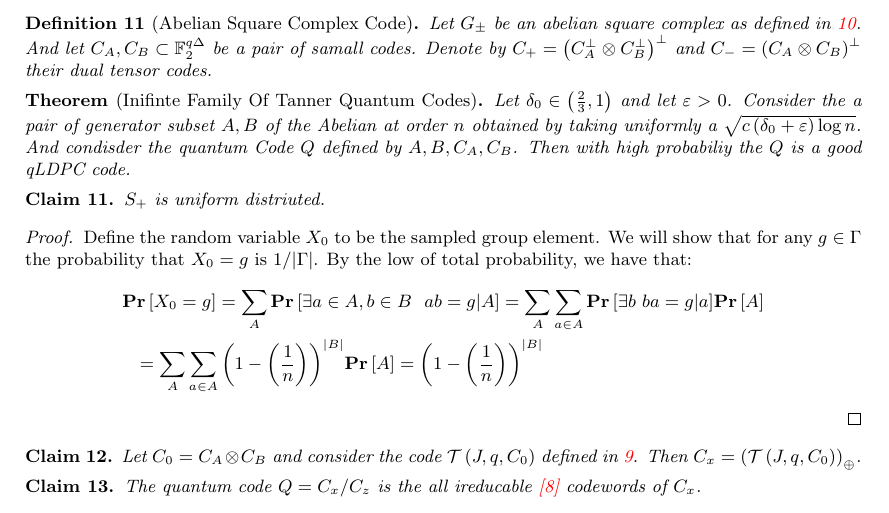
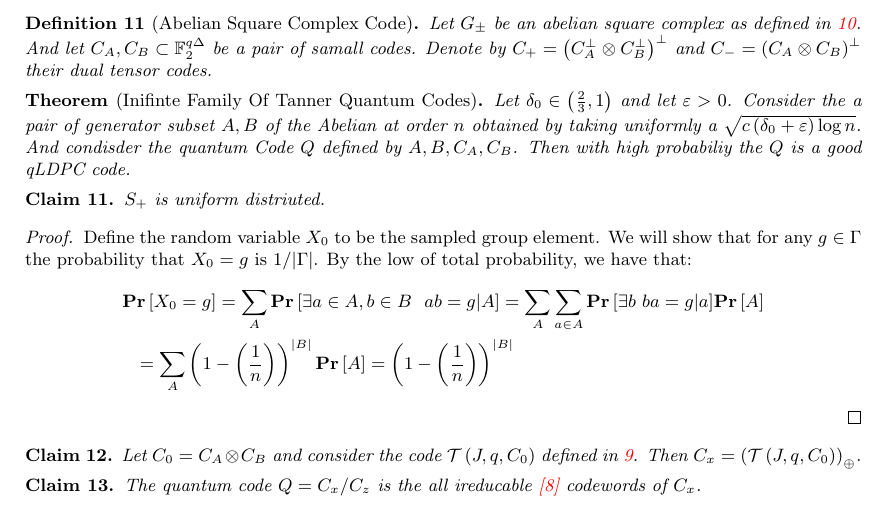
Before and after one commit to dudupo/Academic, a LaTeX paper (projects/NLTES_project/ltc_ldpc/ldpc_ltc.tex, which reads projects/NLTES_project/ltc_ldpc/quant.tex): part of page 10 of 12, cut so that both start at the same text. Compiled offline with pdfLaTeX.

Commit message:
compiling -Thu Feb  9 11:42:43 AM IST 2023

```diff
--- a/projects/NLTES_project/ltc_ldpc/quant.tex
+++ b/projects/NLTES_project/ltc_ldpc/quant.tex
@@ -27,7 +27,7 @@ Let $\delta_{0} \in \left( \frac{2}{3} ,1 \right)$ and let $\varepsilon > 0$. Co
   \begin{equation*}
     \begin{split}
       & \prb{X_{0} = g} = \sum_{A}{ \prb{ \exists a \in A, b \in B \ \ ab = g | A } } = \sum_{A}{ \sum_{a\in A} {\prb{ \exists b \  ba= g | a } } \prb{ A }  } \\
-      & \ \ =  \sum_{A}{ \sum_{a\in A} { \left( 1 -   \left( \frac{1}{n} \right) \right)^{|B|}  } \prb{ A }  } =  \left( 1 -   \left( \frac{1}{n} \right) \right)^{|B|}
+      & \ \ =  \sum_{A}{  \left( 1 -   \left( \frac{1}{n} \right) \right)^{|B|}   \prb{ A }  } =  \left( 1 -   \left( \frac{1}{n} \right) \right)^{|B|}
     \end{split}
   \end{equation*}
 \end{proof}
```
Also changed, not shown: projects/pdfs/ldpc_ltc.pdf.
